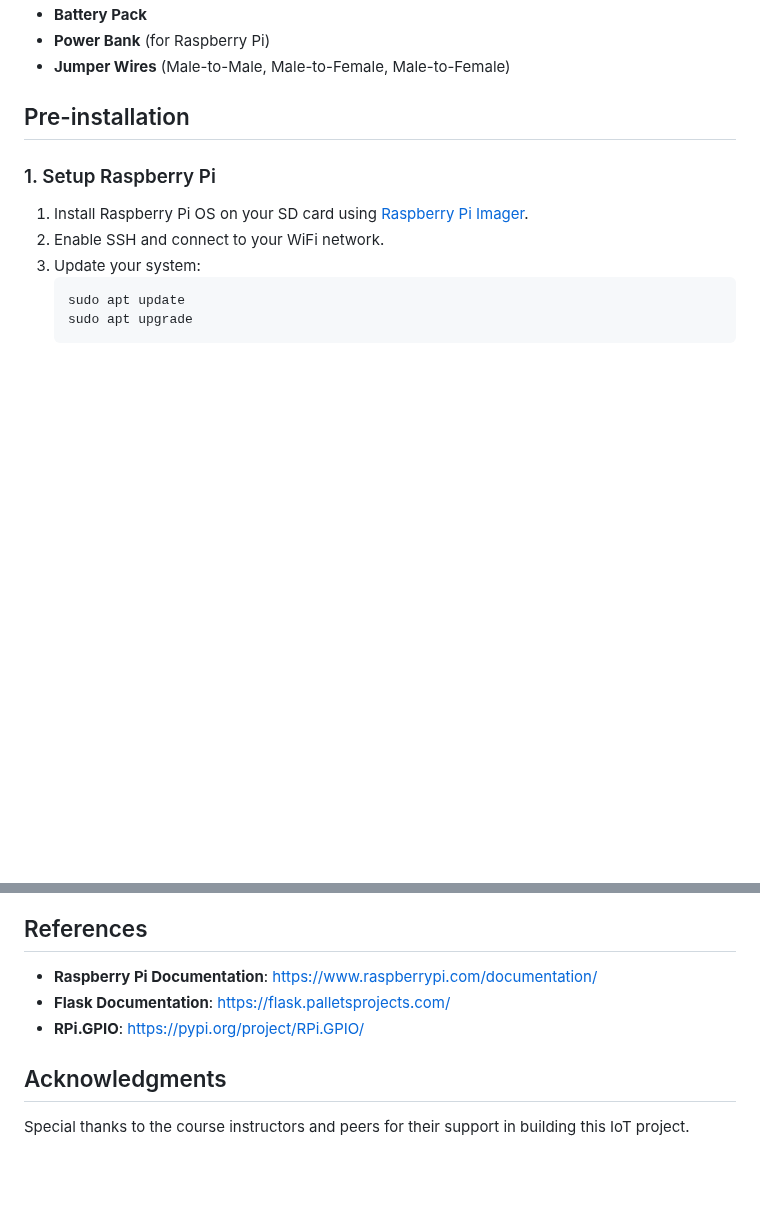
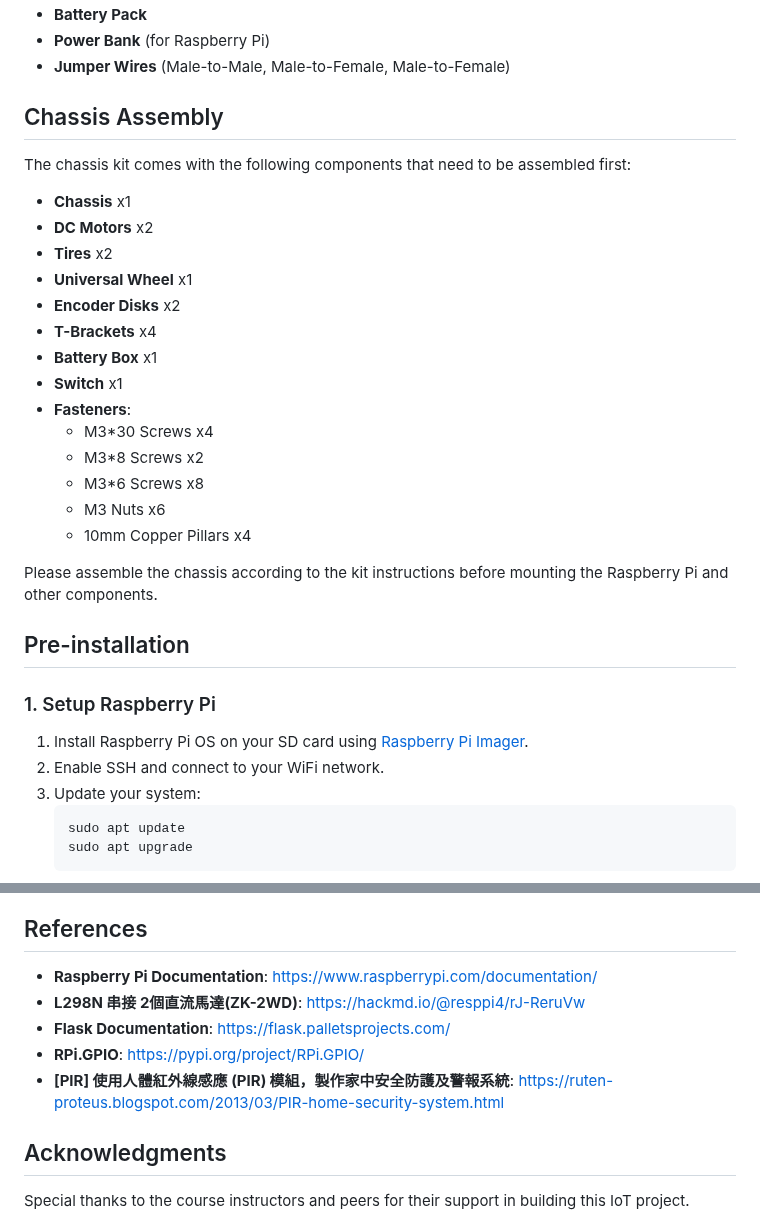
Before and after one commit to frank931023/domino-stacking-car, a Markdown page: README.md, 2 parts joined by grey strips. Drawn GitHub-style; blank space fills up the shorter version.

Commit message:
Update README to include detailed chassis assembly instructions and additional references

```diff
--- a/README.md
+++ b/README.md
@@ -29,6 +29,26 @@ This document explains how to create an **Automatic Domino Stacking Robot Car**
 *   **Battery Pack**
 *   **Power Bank** (for Raspberry Pi)
 *   **Jumper Wires** (Male-to-Male, Male-to-Female, Male-to-Female)
+
+## Chassis Assembly
+The chassis kit comes with the following components that need to be assembled first:
+
+*   **Chassis** x1
+*   **DC Motors** x2
+*   **Tires** x2
+*   **Universal Wheel** x1
+*   **Encoder Disks** x2
+*   **T-Brackets** x4
+*   **Battery Box** x1
+*   **Switch** x1
+*   **Fasteners**:
+    *   M3*30 Screws x4
+    *   M3*8 Screws x2
+    *   M3*6 Screws x8
+    *   M3 Nuts x6
+    *   10mm Copper Pillars x4
+
+Please assemble the chassis according to the kit instructions before mounting the Raspberry Pi and other components.
 
 ## Pre-installation
 
@@ -151,8 +171,11 @@ iot_final_project/
 
 ## References
 *   **Raspberry Pi Documentation**: https://www.raspberrypi.com/documentation/
+*   **L298N 串接 2個直流馬達(ZK-2WD)**: https://hackmd.io/@resppi4/rJ-ReruVw
 *   **Flask Documentation**: https://flask.palletsprojects.com/
 *   **RPi.GPIO**: https://pypi.org/project/RPi.GPIO/
+*   **[PIR] 使用人體紅外線感應 (PIR) 模組，製作家中安全防護及警報系統**: https://ruten-proteus.blogspot.com/2013/03/PIR-home-security-system.html
+
 
 ## Acknowledgments
 Special thanks to the course instructors and peers for their support in building this IoT project.
```
Also changed, not shown: other parts of README.md (+1 -1 lines).
